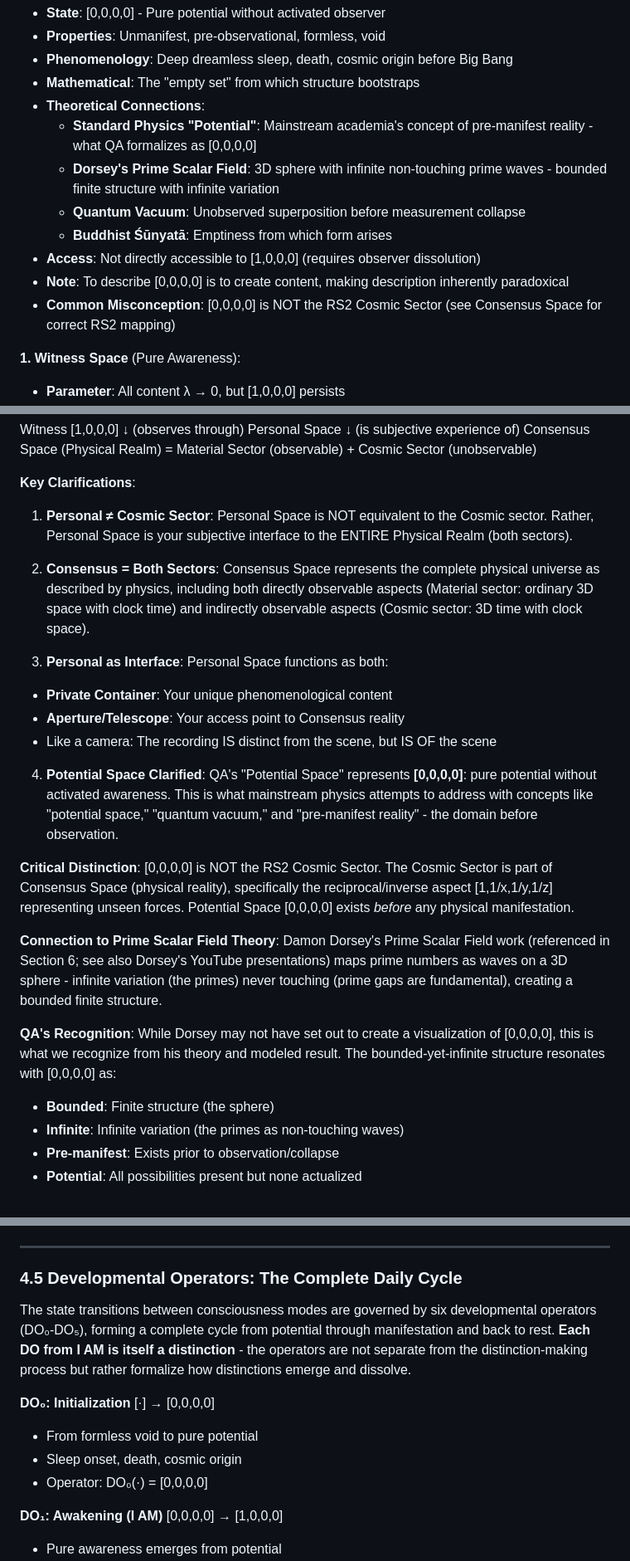
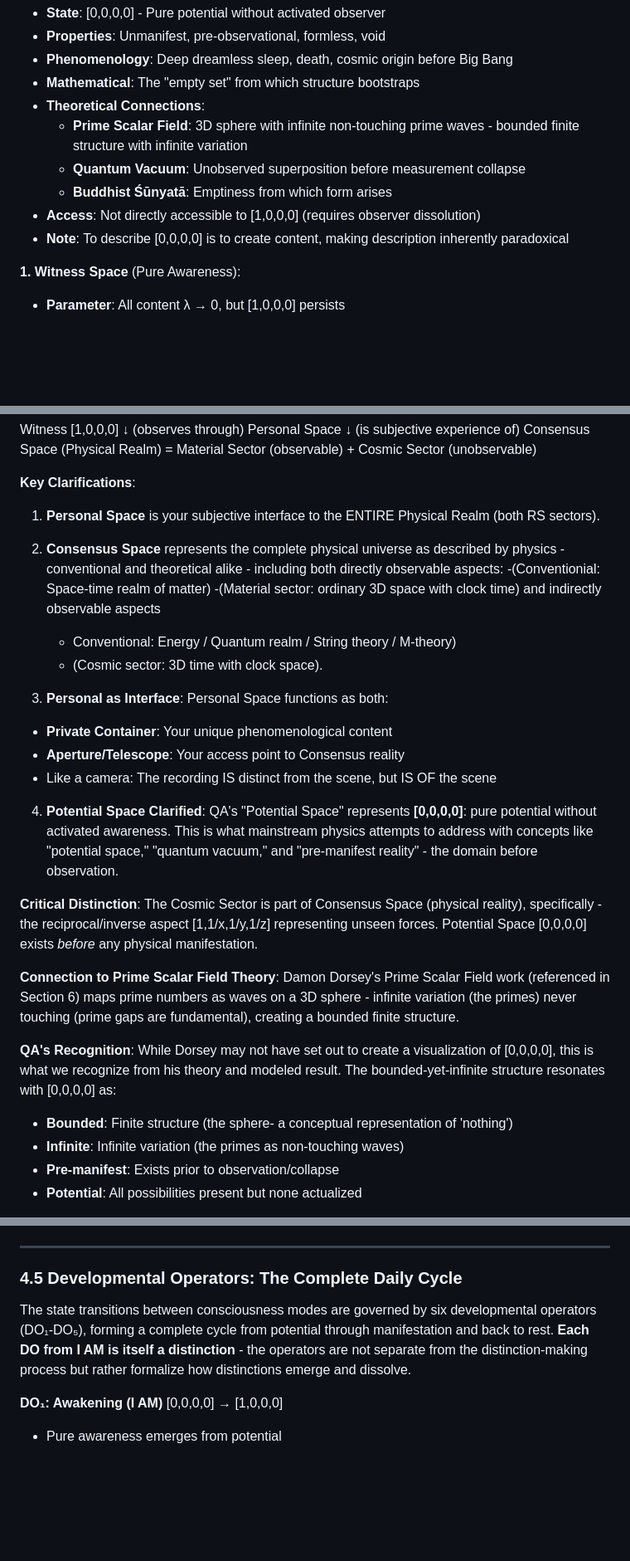
Before and after one commit to QAv2/qualia-algebra, a Markdown page: papers/QA_v2.1_Comprehensive.md, 3 parts joined by grey strips. Shown at 83% size. GitHub-like rendering; blank space fills up the shorter version.

Commit message:
Correct examples and clarify concepts in QA document

```diff
--- a/papers/QA_v2.1_Comprehensive.md
+++ b/papers/QA_v2.1_Comprehensive.md
@@ -438,13 +438,11 @@ From the phase-locking dynamics (Figure 6) of multiple observers, three fundamen
 - **Phenomenology**: Deep dreamless sleep, death, cosmic origin before Big Bang
 - **Mathematical**: The "empty set" from which structure bootstraps
 - **Theoretical Connections**:
-  - **Standard Physics "Potential"**: Mainstream academia's concept of pre-manifest reality - what QA formalizes as [0,0,0,0]
-  - **Dorsey's Prime Scalar Field**: 3D sphere with infinite non-touching prime waves - bounded finite structure with infinite variation
+  - **Prime Scalar Field**: 3D sphere with infinite non-touching prime waves - bounded finite structure with infinite variation
   - **Quantum Vacuum**: Unobserved superposition before measurement collapse
   - **Buddhist Śūnyatā**: Emptiness from which form arises
 - **Access**: Not directly accessible to [1,0,0,0] (requires observer dissolution)
 - **Note**: To describe [0,0,0,0] is to create content, making description inherently paradoxical
-- **Common Misconception**: [0,0,0,0] is NOT the RS2 Cosmic Sector (see Consensus Space for correct RS2 mapping)
 
 **1. Witness Space** (Pure Awareness):
 
@@ -514,9 +512,14 @@ Consensus Space (Physical Realm)
 
 **Key Clarifications**:
 
-1. **Personal ≠ Cosmic Sector**: Personal Space is NOT equivalent to the Cosmic sector. Rather, Personal Space is your subjective interface to the ENTIRE Physical Realm (both sectors).
-
-2. **Consensus = Both Sectors**: Consensus Space represents the complete physical universe as described by physics, including both directly observable aspects (Material sector: ordinary 3D space with clock time) and indirectly observable aspects (Cosmic sector: 3D time with clock space).
+1. **Personal Space** is your subjective interface to the ENTIRE Physical Realm (both RS sectors).
+
+2. **Consensus Space** represents the complete physical universe as described by physics - conventional and theoretical alike - including both directly observable aspects:
+   -(Conventionial: Space-time realm of matter)
+   -(Material sector: ordinary 3D space with clock time)
+   and indirectly observable aspects
+   - Conventional: Energy / Quantum realm / String theory / M-theory)
+   - (Cosmic sector: 3D time with clock space).
 
 3. **Personal as Interface**: Personal Space functions as both:
   - **Private Container**: Your unique phenomenological content
@@ -525,12 +528,12 @@ Consensus Space (Physical Realm)
 
 4. **Potential Space Clarified**: QA's "Potential Space" represents **[0,0,0,0]**: pure potential without activated awareness. This is what mainstream physics attempts to address with concepts like "potential space," "quantum vacuum," and "pre-manifest reality" - the domain before observation.
 
-**Critical Distinction**: [0,0,0,0] is NOT the RS2 Cosmic Sector. The Cosmic Sector is part of Consensus Space (physical reality), specifically the reciprocal/inverse aspect [1,1/x,1/y,1/z] representing unseen forces. Potential Space [0,0,0,0] exists *before* any physical manifestation.
-
-**Connection to Prime Scalar Field Theory**: Damon Dorsey's Prime Scalar Field work (referenced in Section 6; see also Dorsey's YouTube presentations) maps prime numbers as waves on a 3D sphere - infinite variation (the primes) never touching (prime gaps are fundamental), creating a bounded finite structure.
+**Critical Distinction**: The Cosmic Sector is part of Consensus Space (physical reality), specifically - the reciprocal/inverse aspect [1,1/x,1/y,1/z] representing unseen forces. Potential Space [0,0,0,0] exists *before* any physical manifestation.
+
+**Connection to Prime Scalar Field Theory**: Damon Dorsey's Prime Scalar Field work (referenced in Section 6) maps prime numbers as waves on a 3D sphere - infinite variation (the primes) never touching (prime gaps are fundamental), creating a bounded finite structure.
 
 **QA's Recognition**: While Dorsey may not have set out to create a visualization of [0,0,0,0], this is what we recognize from his theory and modeled result. The bounded-yet-infinite structure resonates with [0,0,0,0] as:
-   - **Bounded**: Finite structure (the sphere)
+   - **Bounded**: Finite structure (the sphere- a conceptual representation of 'nothing')
    - **Infinite**: Infinite variation (the primes as non-touching waves)
    - **Pre-manifest**: Exists prior to observation/collapse
    - **Potential**: All possibilities present but none actualized
@@ -799,12 +802,8 @@ Dissociation: Fragmented [1,0,0,0], multiple observers
 
 ### 4.5 Developmental Operators: The Complete Daily Cycle
 
-The state transitions between consciousness modes are governed by six developmental operators (DO₀-DO₅), forming a complete cycle from potential through manifestation and back to rest. **Each DO from I AM is itself a distinction** - the operators are not separate from the distinction-making process but rather formalize how distinctions emerge and dissolve.
-
-**DO₀: Initialization** [·] → [0,0,0,0]
-- From formless void to pure potential
-- Sleep onset, death, cosmic origin
-- Operator: DO₀(·) = [0,0,0,0]
+The state transitions between consciousness modes are governed by six developmental operators (DO₁-DO₅), forming a complete cycle from potential through manifestation and back to rest. **Each DO from I AM is itself a distinction** - the operators are not separate from the distinction-making process but rather formalize how distinctions emerge and dissolve.
+
 
 **DO₁: Awakening (I AM)** [0,0,0,0] → [1,0,0,0]
 - Pure awareness emerges from potential
```
Also changed, not shown: other parts of papers/QA_v2.1_Comprehensive.md (+9 -9 lines).
